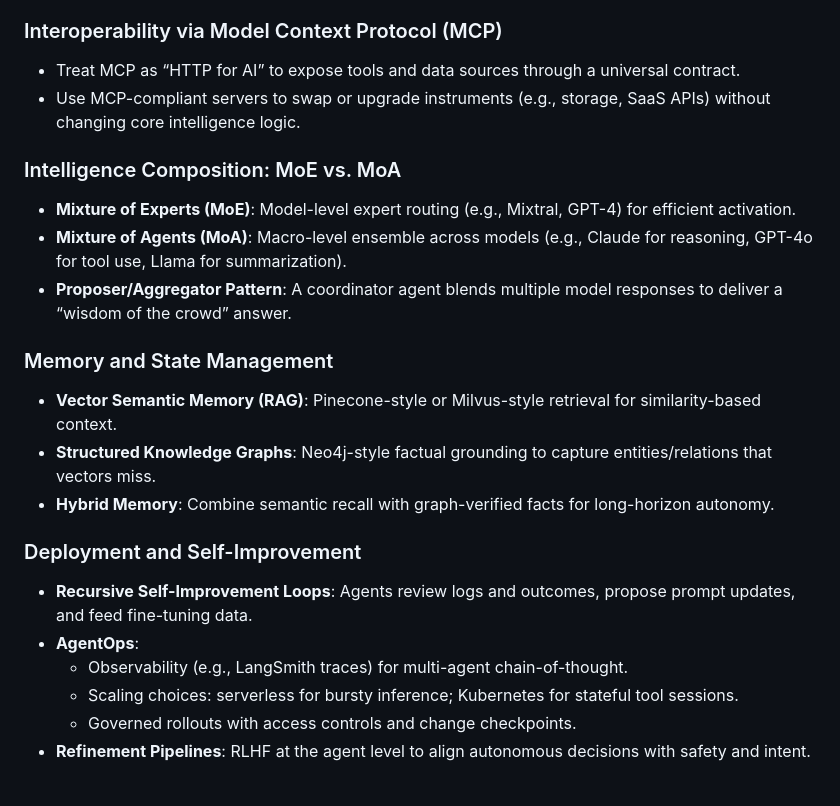
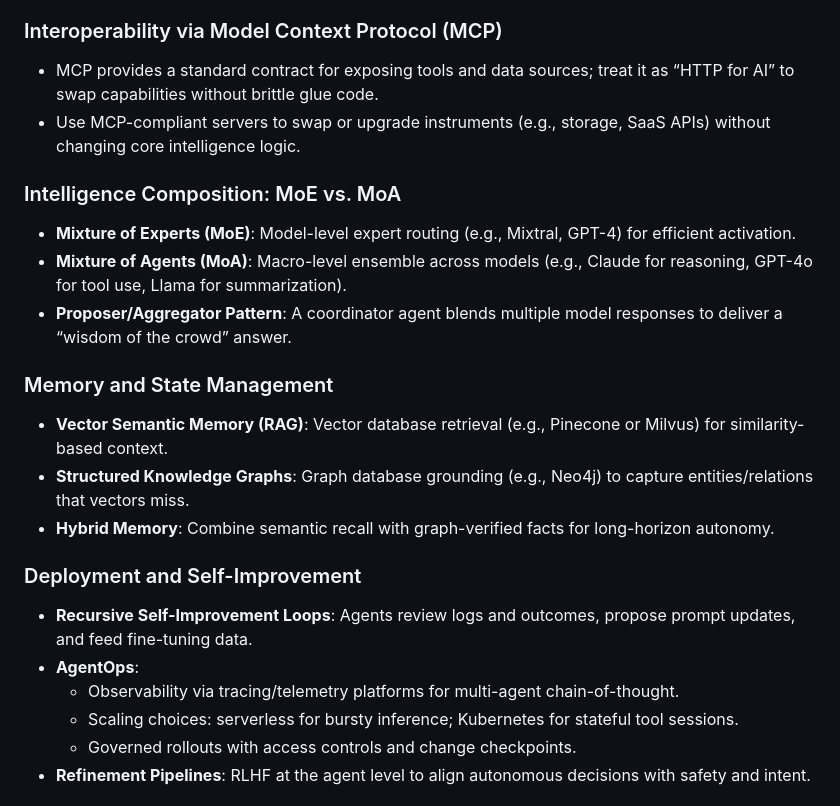
Before and after one commit to GizzZmo/AI-KING, a Markdown page: ARCHITECTURE.md, the part around the change. Drawn GitHub-style.

Commit message:
Clarify MCP and vendor neutral terms
Co-authored-by: GizzZmo <8039975+GizzZmo@users.noreply.github.com>

```diff
--- a/ARCHITECTURE.md
+++ b/ARCHITECTURE.md
@@ -52,7 +52,7 @@ AI KING (LLM Generative General Intelligence) is a comprehensive artificial inte
 - **Recursive Reasoning Advantage**: Agents self-question and draft multiple candidates before responding, improving reasoning quality.
 
 ### Interoperability via Model Context Protocol (MCP)
-- Treat MCP as “HTTP for AI” to expose tools and data sources through a universal contract.
+- MCP provides a standard contract for exposing tools and data sources; treat it as “HTTP for AI” to swap capabilities without brittle glue code.
 - Use MCP-compliant servers to swap or upgrade instruments (e.g., storage, SaaS APIs) without changing core intelligence logic.
 
 ### Intelligence Composition: MoE vs. MoA
@@ -61,14 +61,14 @@ AI KING (LLM Generative General Intelligence) is a comprehensive artificial inte
 - **Proposer/Aggregator Pattern**: A coordinator agent blends multiple model responses to deliver a “wisdom of the crowd” answer.
 
 ### Memory and State Management
-- **Vector Semantic Memory (RAG)**: Pinecone-style or Milvus-style retrieval for similarity-based context.
-- **Structured Knowledge Graphs**: Neo4j-style factual grounding to capture entities/relations that vectors miss.
+- **Vector Semantic Memory (RAG)**: Vector database retrieval (e.g., Pinecone or Milvus) for similarity-based context.
+- **Structured Knowledge Graphs**: Graph database grounding (e.g., Neo4j) to capture entities/relations that vectors miss.
 - **Hybrid Memory**: Combine semantic recall with graph-verified facts for long-horizon autonomy.
 
 ### Deployment and Self-Improvement
 - **Recursive Self-Improvement Loops**: Agents review logs and outcomes, propose prompt updates, and feed fine-tuning data.
 - **AgentOps**:
-  - Observability (e.g., LangSmith traces) for multi-agent chain-of-thought.
+  - Observability via tracing/telemetry platforms for multi-agent chain-of-thought.
   - Scaling choices: serverless for bursty inference; Kubernetes for stateful tool sessions.
   - Governed rollouts with access controls and change checkpoints.
 - **Refinement Pipelines**: RLHF at the agent level to align autonomous decisions with safety and intent.
```
